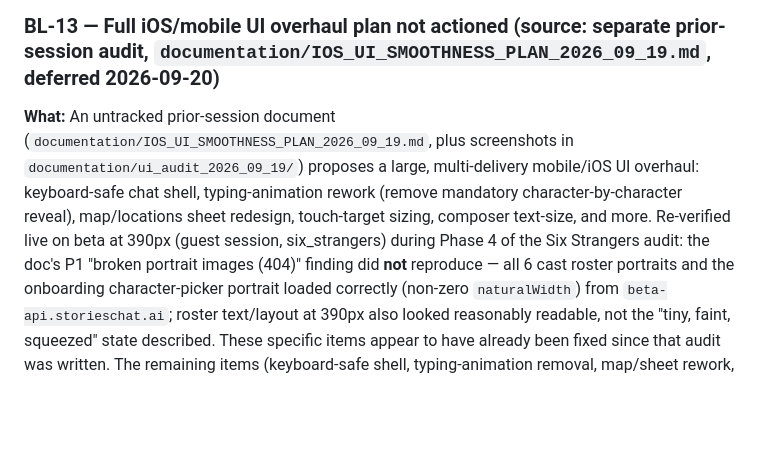
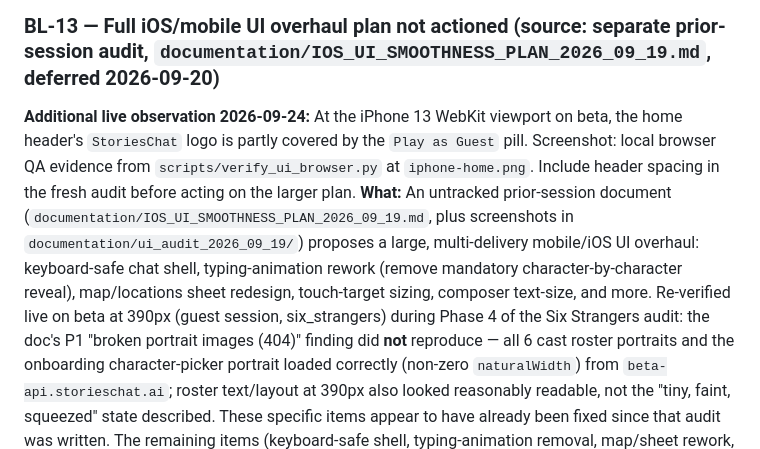
Before and after one commit to flyingabove/mvp_chat, a Markdown page: documentation/BACKLOG.md, the part around the change. GitHub-like rendering; blank space fills up the shorter version.

```diff
--- a/documentation/BACKLOG.md
+++ b/documentation/BACKLOG.md
@@ -64,6 +64,7 @@
 
 
 ### BL-13 — Full iOS/mobile UI overhaul plan not actioned (source: separate prior-session audit, `documentation/IOS_UI_SMOOTHNESS_PLAN_2026_09_19.md`, deferred 2026-09-20)
+**Additional live observation 2026-09-24:** At the iPhone 13 WebKit viewport on beta, the home header's `StoriesChat` logo is partly covered by the `Play as Guest` pill. Screenshot: local browser QA evidence from `scripts/verify_ui_browser.py` at `iphone-home.png`. Include header spacing in the fresh audit before acting on the larger plan.
 **What:** An untracked prior-session document (`documentation/IOS_UI_SMOOTHNESS_PLAN_2026_09_19.md`, plus screenshots in `documentation/ui_audit_2026_09_19/`) proposes a large, multi-delivery mobile/iOS UI overhaul: keyboard-safe chat shell, typing-animation rework (remove mandatory character-by-character reveal), map/locations sheet redesign, touch-target sizing, composer text-size, and more. Re-verified live on beta at 390px (guest session, six_strangers) during Phase 4 of the Six Strangers audit: the doc's P1 "broken portrait images (404)" finding did **not** reproduce — all 6 cast roster portraits and the onboarding character-picker portrait loaded correctly (non-zero `naturalWidth`) from `beta-api.storieschat.ai`; roster text/layout at 390px also looked reasonably readable, not the "tiny, faint, squeezed" state described. These specific items appear to have already been fixed since that audit was written. The remaining items (keyboard-safe shell, typing-animation removal, map/sheet rework, placeholder-control cleanup) were not verified and not actioned.
 **Why deferred:** Out of scope for Phase 4's "mobile/portrait interaction polish" line item, which was meant as a light inspection/polish pass, not a full UI-overhaul delivery. User explicitly chose the "small Phase 4 polish only" option when asked, with this doc's larger plan to remain a separate tracked item rather than be silently absorbed into this session's Phase 4 commit.
 **What's needed:** Before starting this doc's plan, re-run its own audit steps fresh (many findings may be stale, as the portrait issue was) to confirm which items are still live problems. Then treat it as its own multi-commit initiative with the project's normal ship-and-verify cadence, not a single pass.
```
Also changed, not shown: documentation/plans_scratch/TASKS_INTERMEDIATE.md (+1 -0 lines).
